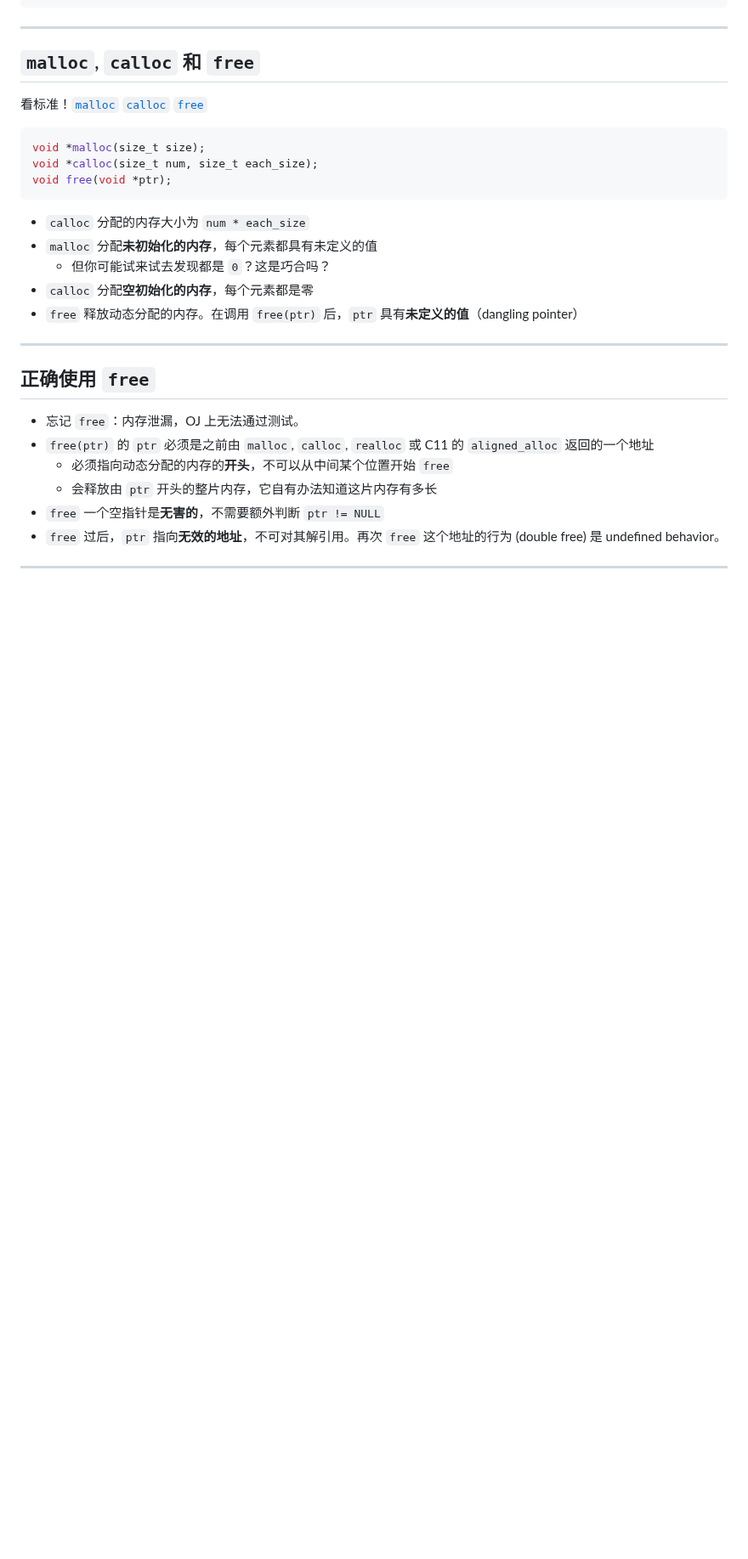
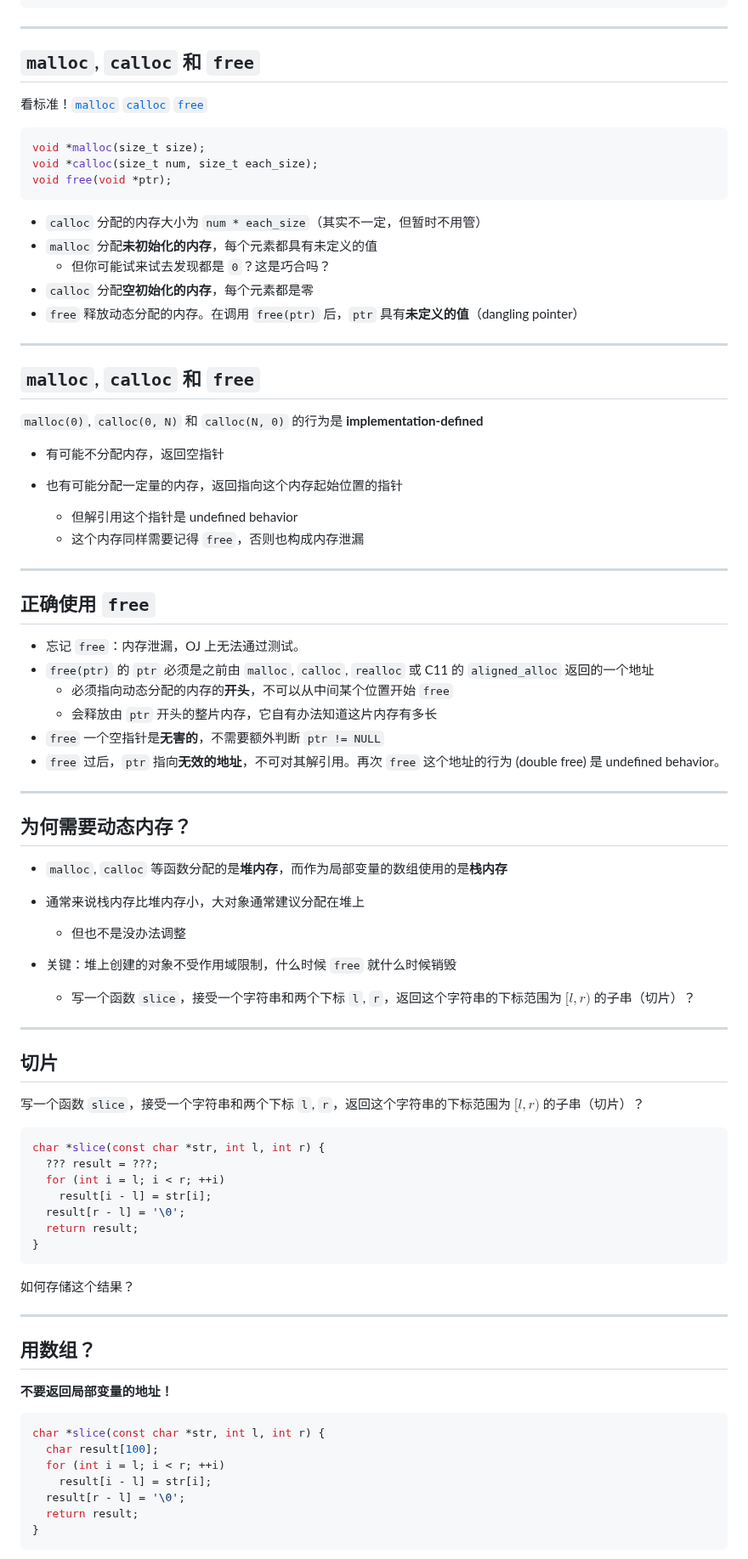
Before and after one commit to GKxxUCAS/CS100-recitations-spring2023, a Markdown page: r4/r4.md, the part around one of its changes. Shown at 85% size. Drawn GitHub-style; blank space fills up the shorter version.

````diff
--- a/r4/r4.md
+++ b/r4/r4.md
@@ -656,11 +656,23 @@ void *calloc(size_t num, size_t each_size);
 void free(void *ptr);
 ```
 
-- `calloc` 分配的内存大小为 `num * each_size`
+- `calloc` 分配的内存大小为 `num * each_size`（其实不一定，但暂时不用管）
 - `malloc` 分配**未初始化的内存**，每个元素都具有未定义的值
   - 但你可能试来试去发现都是 `0`？这是巧合吗？
 - `calloc` 分配**空初始化的内存**，每个元素都是零
 - `free` 释放动态分配的内存。在调用 `free(ptr)` 后，`ptr` 具有**未定义的值**（dangling pointer）
+
+---
+
+## `malloc`, `calloc` 和 `free`
+
+`malloc(0)`, `calloc(0, N)` 和 `calloc(N, 0)` 的行为是 **implementation-defined**
+
+- 有可能不分配内存，返回空指针
+- 也有可能分配一定量的内存，返回指向这个内存起始位置的指针
+
+  - 但解引用这个指针是 undefined behavior
+  - 这个内存同样需要记得 `free`，否则也构成内存泄漏
 
 ---
 
@@ -674,3 +686,48 @@ void free(void *ptr);
 - `free` 过后，`ptr` 指向**无效的地址**，不可对其解引用。再次 `free` 这个地址的行为 (double free) 是 undefined behavior。
 
 ---
+
+## 为何需要动态内存？
+
+- `malloc`, `calloc` 等函数分配的是**堆内存**，而作为局部变量的数组使用的是**栈内存**
+- 通常来说栈内存比堆内存小，大对象通常建议分配在堆上
+
+  - 但也不是没办法调整
+- 关键：堆上创建的对象不受作用域限制，什么时候 `free` 就什么时候销毁
+  - 写一个函数 `slice`，接受一个字符串和两个下标 `l`, `r`，返回这个字符串的下标范围为 $[l,r)$ 的子串（切片）？
+
+---
+
+## 切片
+
+写一个函数 `slice`，接受一个字符串和两个下标 `l`, `r`，返回这个字符串的下标范围为 $[l,r)$ 的子串（切片）？
+
+
+```c
+char *slice(const char *str, int l, int r) {
+  ??? result = ???;
+  for (int i = l; i < r; ++i)
+    result[i - l] = str[i];
+  result[r - l] = '\0';
+  return result;
+}
+```
+
+如何存储这个结果？
+
+---
+
+## 用数组？
+
+**不要返回局部变量的地址！**
+
+```c
+char *slice(const char *str, int l, int r) {
+  char result[100];
+  for (int i = l; i < r; ++i)
+    result[i - l] = str[i];
+  result[r - l] = '\0';
+  return result;
+}
+```
+
````
Also changed, not shown: other parts of r4/r4.md (+81 -0 lines).
